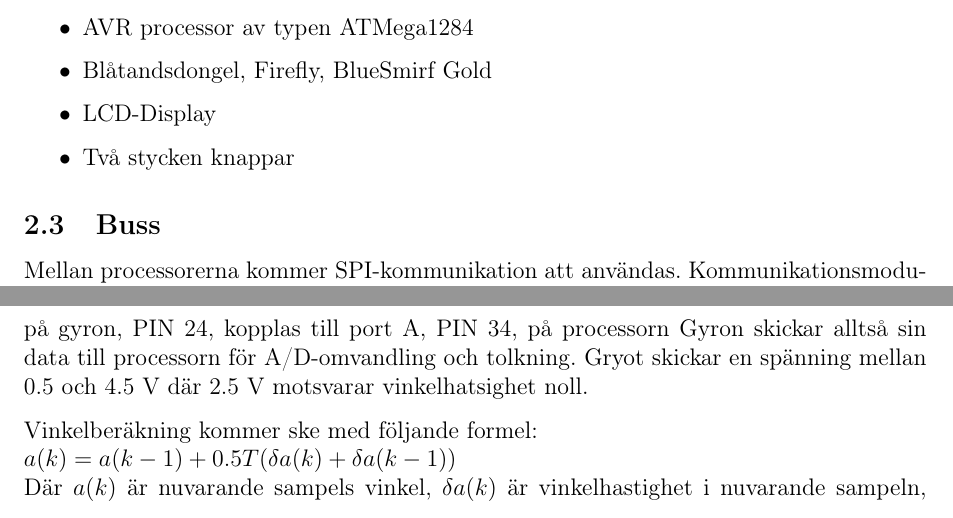
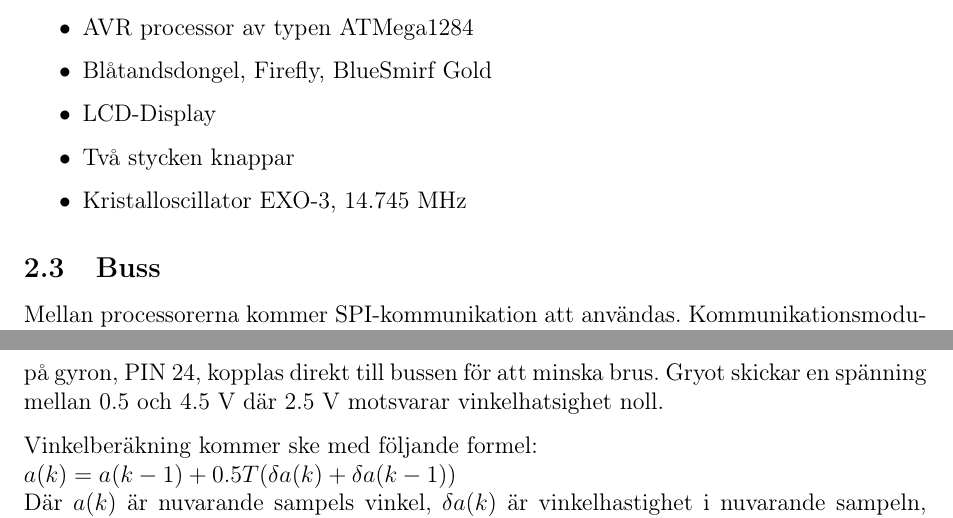
Before and after one commit to hansfilipelo/Kandidadprojekt, a LaTeX document (Designspec/Designspec.tex): two parts of pages 8 and 21 of 28, joined at a grey line, cut so that both start at the same text. Compiled offline with pdfLaTeX.

Commit message:
Added new pictures and changed some text, version 1.0

```diff
--- a/Designspec/Designspec.tex
+++ b/Designspec/Designspec.tex
@@ -179,6 +179,7 @@ Fall 4: PC signalerar nödstop, se figur~\ref{fig:case4flow}.
   \item Blåtandsdongel, Firefly, BlueSmirf Gold
   \item LCD-Display
   \item Två stycken knappar
+  \item Kristalloscillator EXO-3, 14.745 MHz
 \end{itemize}
 
 \subsection{Buss}
@@ -505,7 +506,7 @@ GND på sensorerna sätts till jord, Vcc och Vin sätts till hög och PIN 3 på
 Data från sensorerna behövs för att detektera väggar och skapa en kartabstraktion. Data från sensorerna för långdistans används dessutom för att beräkna tillryggalagd sträcka medans sensorerna på sidan används för att reglera roboten under färd.
 
 \subsubsection{Vinkelhastighetssensor (gyro)}
-För att underlätta beräkningar av körriktningar och hålla koll på hur mycket roboten svängt används en vinkelhastighetssensor eller gyro, MLX\-90\-609 på Vanheden \footnote{https://docs.isy.liu.se/twiki/pub/VanHeden/DataSheets/MLX90609\_datasheet.pdf}. OUTAR på gyron, PIN 24, kopplas till port A, PIN 34, på processorn Gyron skickar alltså sin data till processorn för A/D-omvandling och tolkning. Gryot skickar en spänning mellan 0.5 och 4.5 V där 2.5 V motsvarar vinkelhatsighet noll.
+För att underlätta beräkningar av körriktningar och hålla koll på hur mycket roboten svängt används en vinkelhastighetssensor eller gyro, MLX\-90\-609 på Vanheden \footnote{https://docs.isy.liu.se/twiki/pub/VanHeden/DataSheets/MLX90609\_datasheet.pdf}. OUTAR på gyron, PIN 24, kopplas direkt till bussen för att minska brus. Gryot skickar en spänning mellan 0.5 och 4.5 V där 2.5 V motsvarar vinkelhatsighet noll.
 
 Vinkelberäkning kommer ske med följande formel: \newline
 $ a(k) = a(k-1)+0.5T(\delta a(k)+\delta a(k-1))$ \\
```
Also changed, not shown: Designspec/kopplingsschema_styrmodul.png, Designspec/Designspec.tex (4 more changed lines).
